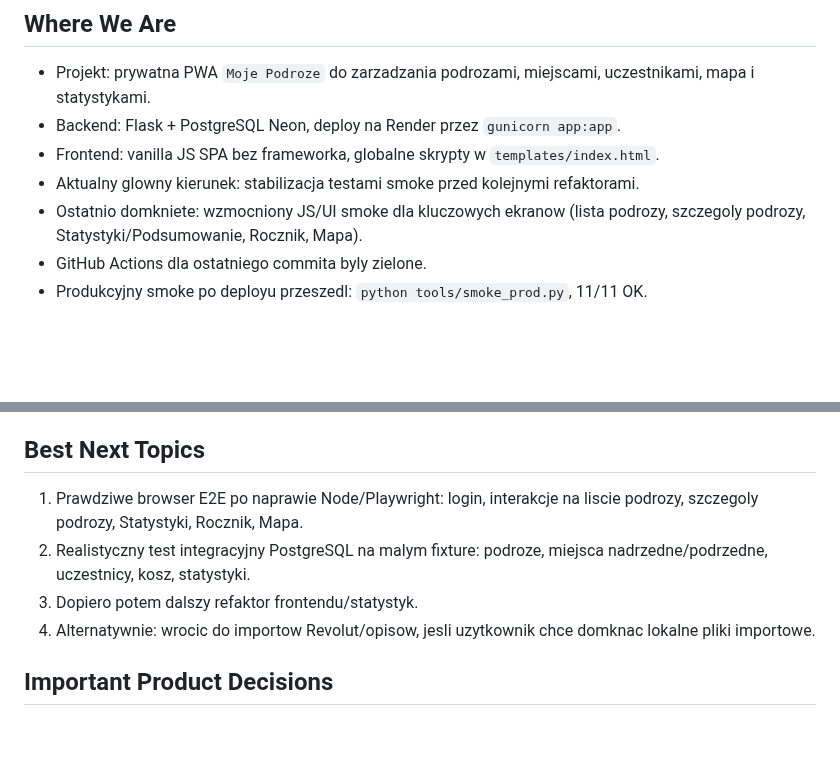
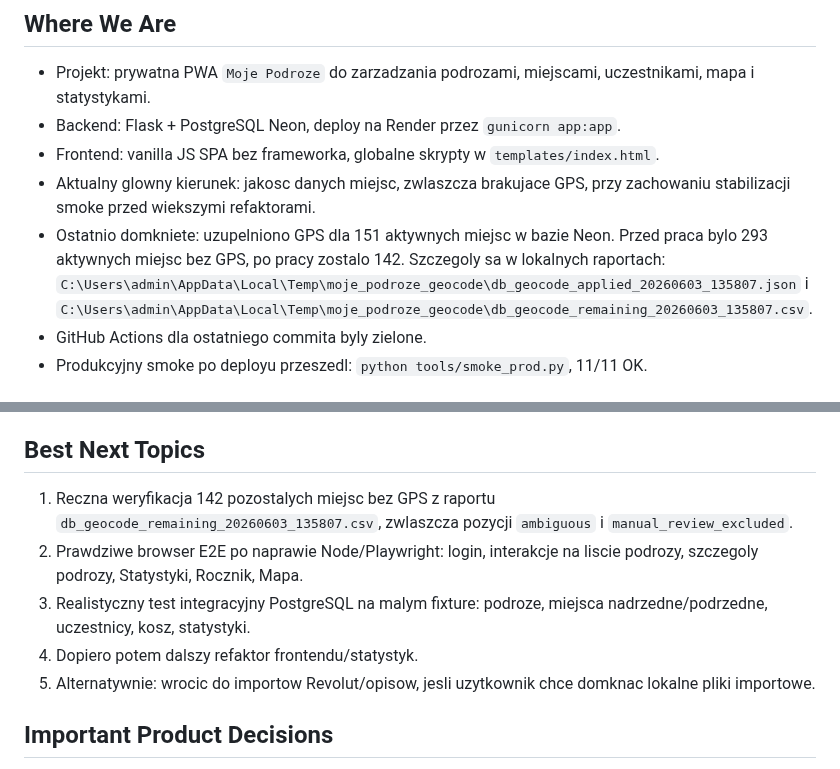
Before and after one commit to jpastuszak-jerry/moje-podroze, a Markdown page: CURRENT_STATE.md, 2 parts joined by grey strips. Drawn GitHub-style; blank space fills up the shorter version.

Commit message:
Update current state after geocoding cleanup

```diff
--- a/CURRENT_STATE.md
+++ b/CURRENT_STATE.md
@@ -9,9 +9,14 @@ Krotki stan projektu dla nowych sesji. Szczegoly historyczne zostaja w
   uczestnikami, mapa i statystykami.
 - Backend: Flask + PostgreSQL Neon, deploy na Render przez `gunicorn app:app`.
 - Frontend: vanilla JS SPA bez frameworka, globalne skrypty w `templates/index.html`.
-- Aktualny glowny kierunek: stabilizacja testami smoke przed kolejnymi refaktorami.
-- Ostatnio domkniete: wzmocniony JS/UI smoke dla kluczowych ekranow
-  (lista podrozy, szczegoly podrozy, Statystyki/Podsumowanie, Rocznik, Mapa).
+- Aktualny glowny kierunek: jakosc danych miejsc, zwlaszcza brakujace GPS,
+  przy zachowaniu stabilizacji smoke przed wiekszymi refaktorami.
+- Ostatnio domkniete: uzupelniono GPS dla 151 aktywnych miejsc w bazie Neon.
+  Przed praca bylo 293 aktywnych miejsc bez GPS, po pracy zostalo 142.
+  Szczegoly sa w lokalnych raportach:
+  `C:\Users\admin\AppData\Local\Temp\moje_podroze_geocode\db_geocode_applied_20260603_135807.json`
+  i
+  `C:\Users\admin\AppData\Local\Temp\moje_podroze_geocode\db_geocode_remaining_20260603_135807.csv`.
 - GitHub Actions dla ostatniego commita byly zielone.
 - Produkcyjny smoke po deployu przeszedl: `python tools/smoke_prod.py`, 11/11 OK.
 
@@ -45,12 +50,15 @@ Krotki stan projektu dla nowych sesji. Szczegoly historyczne zostaja w
 
 ## Best Next Topics
 
-1. Prawdziwe browser E2E po naprawie Node/Playwright:
+1. Reczna weryfikacja 142 pozostalych miejsc bez GPS z raportu
+   `db_geocode_remaining_20260603_135807.csv`, zwlaszcza pozycji
+   `ambiguous` i `manual_review_excluded`.
+2. Prawdziwe browser E2E po naprawie Node/Playwright:
    login, interakcje na liscie podrozy, szczegoly podrozy, Statystyki, Rocznik, Mapa.
-2. Realistyczny test integracyjny PostgreSQL na malym fixture:
+3. Realistyczny test integracyjny PostgreSQL na malym fixture:
    podroze, miejsca nadrzedne/podrzedne, uczestnicy, kosz, statystyki.
-3. Dopiero potem dalszy refaktor frontendu/statystyk.
-4. Alternatywnie: wrocic do importow Revolut/opisow, jesli uzytkownik chce
+4. Dopiero potem dalszy refaktor frontendu/statystyk.
+5. Alternatywnie: wrocic do importow Revolut/opisow, jesli uzytkownik chce
    domknac lokalne pliki importowe.
 
 ## Important Product Decisions
```
